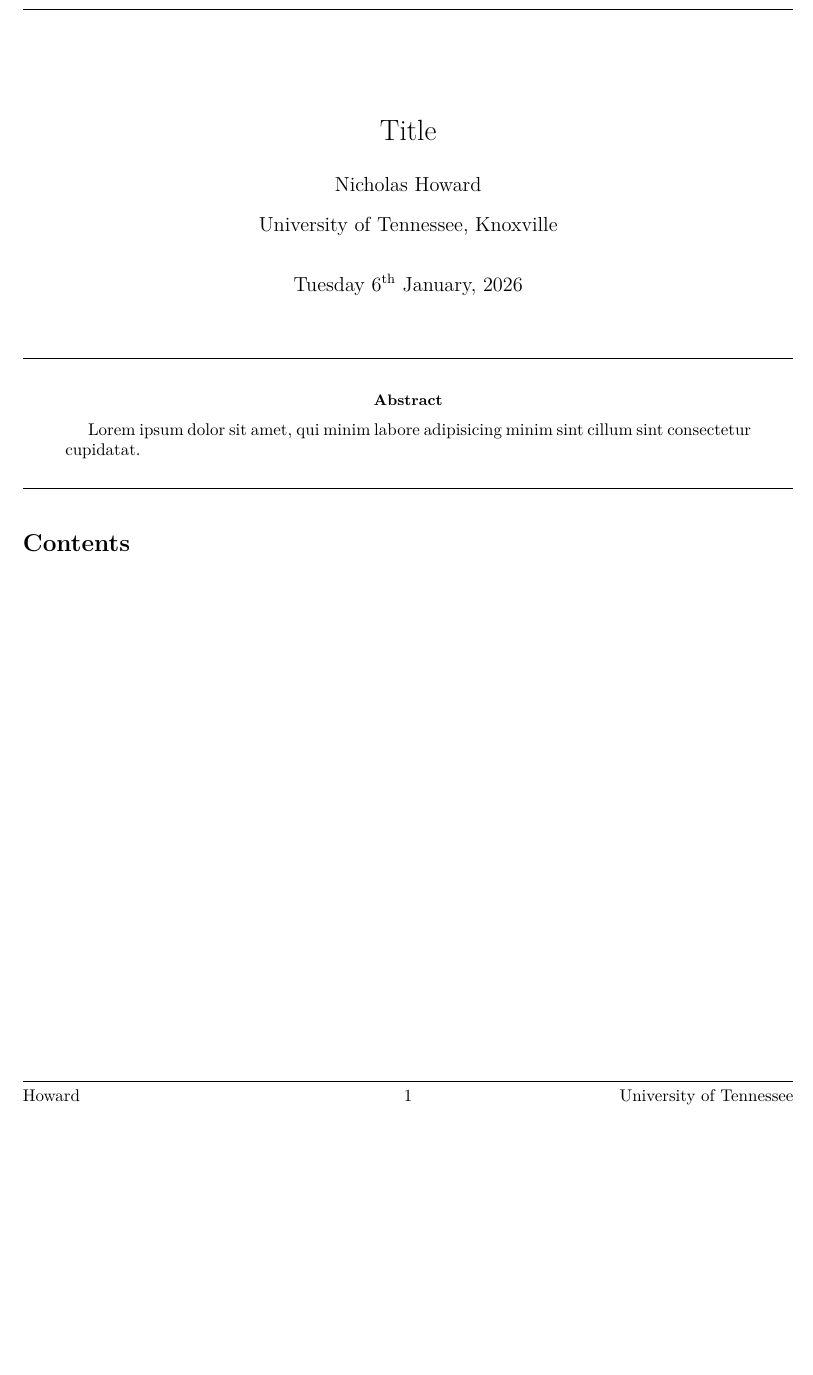
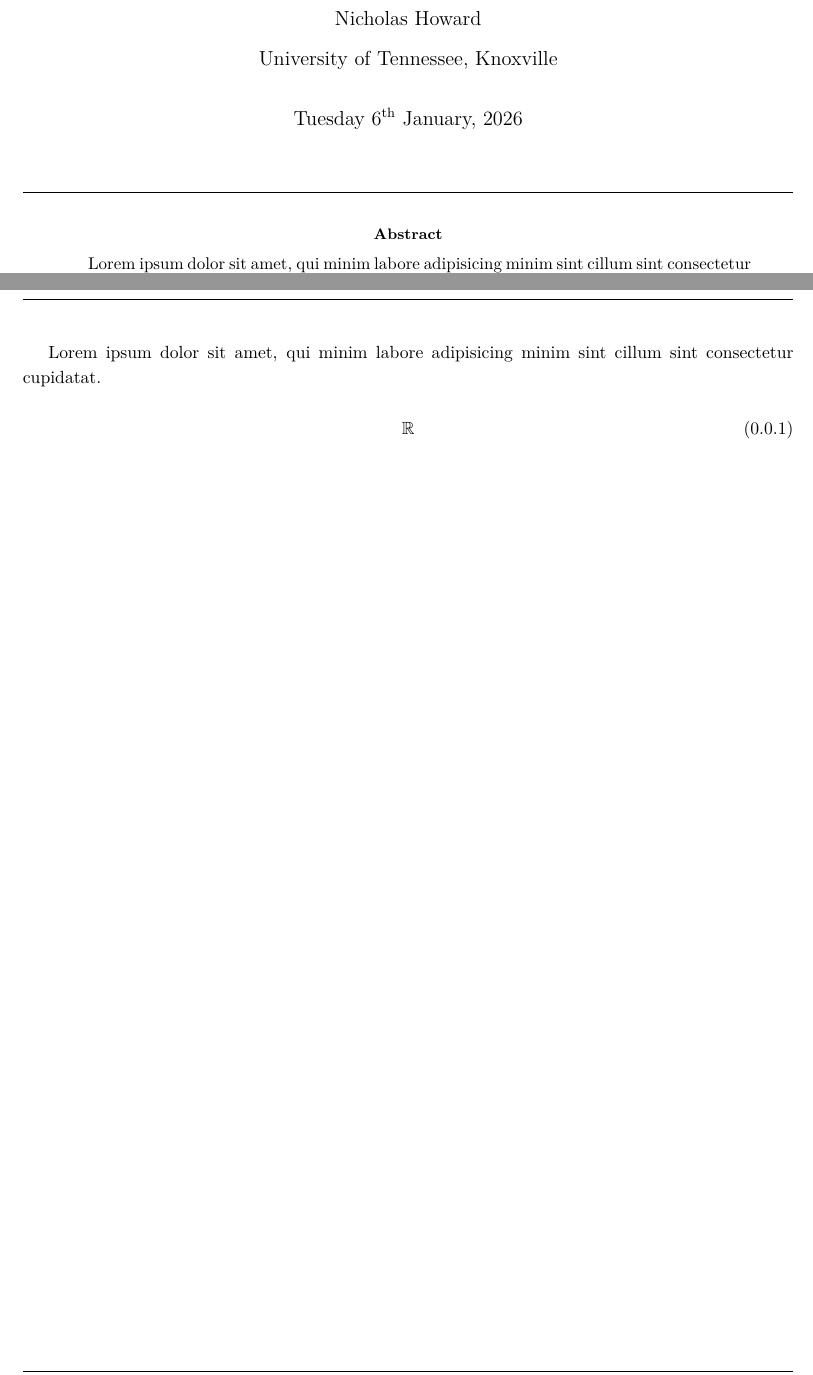
Before and after one commit to neveretth/hextex, a LaTeX paper (src/main.tex, which reads src/content.tex, src/preamble.tex): part of the page before the commit and two parts of pages 1 and 2 of 2 after it, the two joined at a grey line, cut at the place of the change, the shorter picture padded with empty space. Compiled offline with XeLaTeX.

```diff
--- /dev/null
+++ b/src/content.tex
@@ -0,0 +1,7 @@
+
+Lorem ipsum dolor sit amet, qui minim labore adipisicing minim sint cillum sint
+consectetur cupidatat.
+
+\eq {
+  \mathbb{R}
+}
--- a/src/main.tex
+++ b/src/main.tex
@@ -45,7 +45,7 @@
 % \begin{multicols}{2}
 
 \newpage
-% \input{content}
+\input{content}
 
 
 % ONLY IF USING ARTICLESTYLE
--- a/src/preamble.tex
+++ b/src/preamble.tex
@@ -16,6 +16,7 @@
 % ====== STANDARD PACKAGE IMPORTS ======
 \usepackage{amsmath}
 \usepackage{amssymb}
+\usepackage{bm}
 \usepackage{fancybox}
 \usepackage{float}
 \usepackage{mathtools}
```
